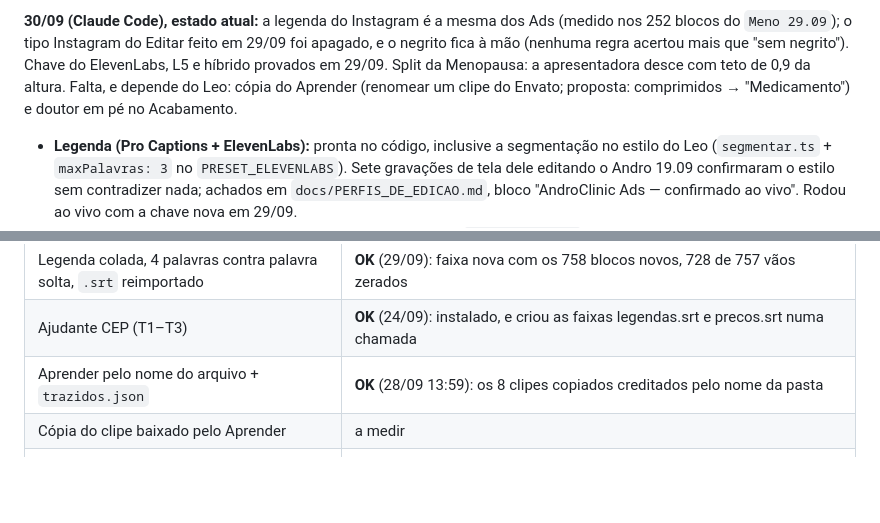
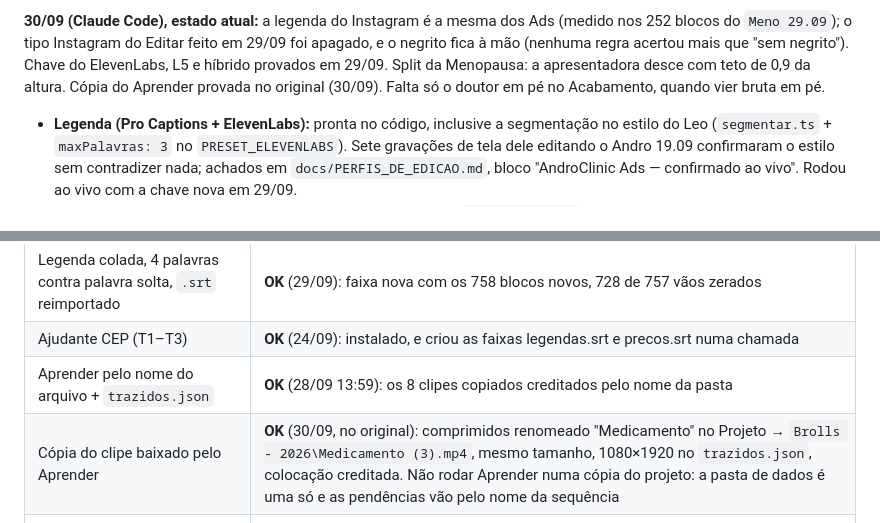
Before and after one commit to leogiora/Pro-Edition, a Markdown page: HANDOFF-cowork-2026-09-24.md, 2 parts joined by grey strips. Drawn GitHub-style; blank space fills up the shorter version.

Commit message:
test(premiere): copia do Aprender provada no Andro 19.09 (Medicamento (3).mp4)
Co-Authored-By: Claude Opus 5.5 <noreply@anthropic.com>

```diff
--- a/HANDOFF-cowork-2026-09-24.md
+++ b/HANDOFF-cowork-2026-09-24.md
@@ -38,9 +38,9 @@ do plugin.
 Ads (medido nos 252 blocos do `Meno 29.09`); o tipo Instagram do Editar feito
 em 29/09 foi apagado, e o negrito fica à mão (nenhuma regra acertou mais que
 "sem negrito"). Chave do ElevenLabs, L5 e híbrido provados em 29/09. Split da
-Menopausa: a apresentadora desce com teto de 0,9 da altura. Falta, e depende
-do Leo: cópia do Aprender (renomear um clipe do Envato; proposta:
-comprimidos → "Medicamento") e doutor em pé no Acabamento.
+Menopausa: a apresentadora desce com teto de 0,9 da altura. Cópia do
+Aprender provada no original (30/09). Falta só o doutor em pé no Acabamento,
+quando vier bruta em pé.
 
 - **Legenda (Pro Captions + ElevenLabs):** pronta no código, inclusive a
   segmentação no estilo do Leo (`segmentar.ts` + `maxPalavras: 3` no
@@ -187,7 +187,7 @@ o Leo antes de mexer):
 | Legenda colada, 4 palavras contra palavra solta, `.srt` reimportado | **OK** (29/09): faixa nova com os 758 blocos novos, 728 de 757 vãos zerados |
 | Ajudante CEP (T1–T3) | **OK** (24/09): instalado, e criou as faixas legendas.srt e precos.srt numa chamada |
 | Aprender pelo nome do arquivo + `trazidos.json` | **OK** (28/09 13:59): os 8 clipes copiados creditados pelo nome da pasta |
-| Cópia do clipe baixado pelo Aprender | a medir |
+| Cópia do clipe baixado pelo Aprender | **OK** (30/09, no original): comprimidos renomeado "Medicamento" no Projeto → `Brolls - 2026\Medicamento (3).mp4`, mesmo tamanho, 1080×1920 no `trazidos.json`, colocação creditada. Não rodar Aprender numa cópia do projeto: a pasta de dados é uma só e as pendências vão pelo nome da sequência |
 | B-roll até o próximo (densidade máxima) | **rodou** (29/09 10:14, variação 11); falta o Aprender |
 | Fase 0 do XML | **7 de 8 OK** (29/09); espelho não viaja no XML do FCP, nem o Premiere exporta (`app/LEIA-ME.md`) |
 | Light leak pelo Editar (`.aegraphic` no overwrite) | **OK** (29/09, cópia do Andro 19.09): 16 leaks nas 16 bordas da variação 10 |
```
